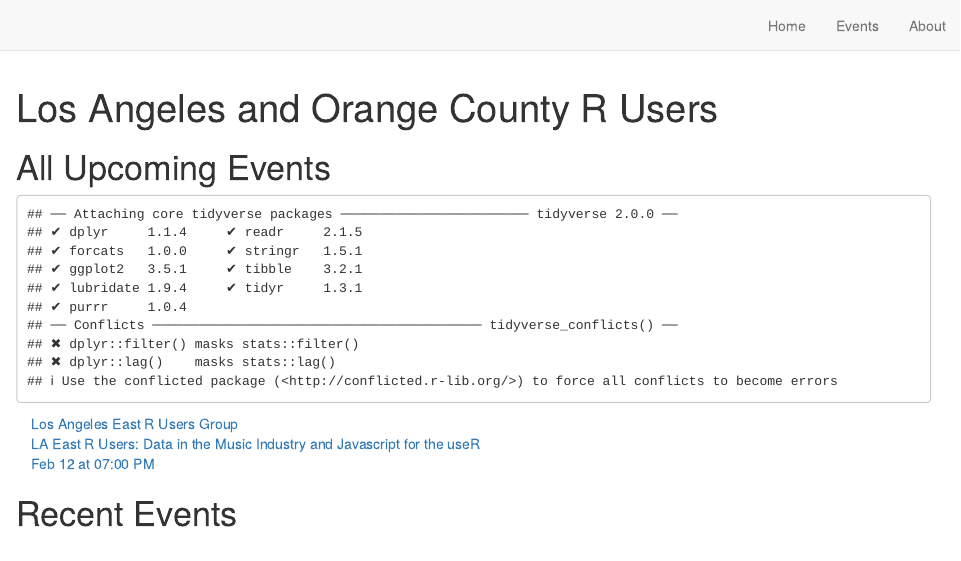
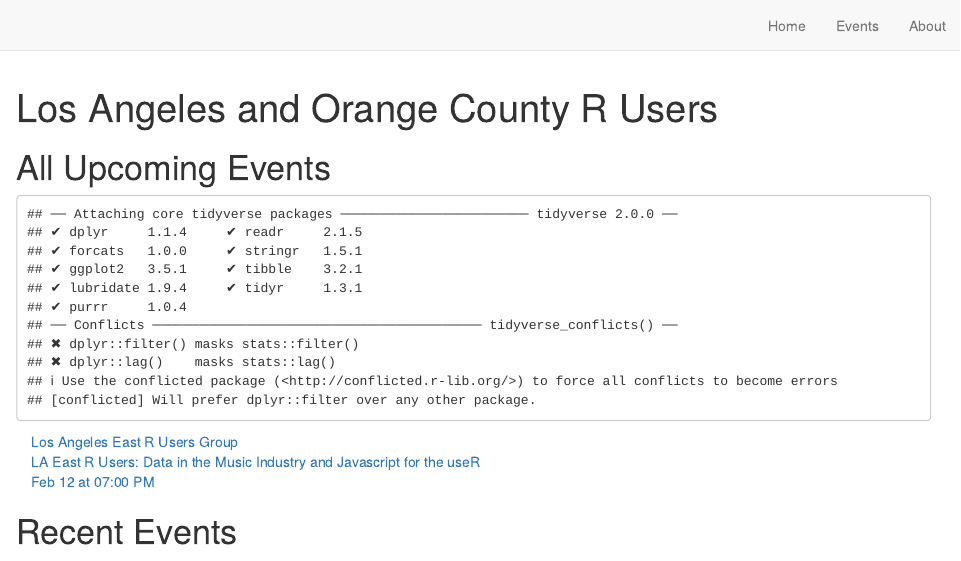
Before and after one commit to socalrug/socalr.org, an R Markdown document (events.Rmd): the page in a window 1100 px wide, from its top. Rendered offline with R 4.5, knitr and Pandoc, with nearby package versions; drawn as R Markdown's standard HTML page in place of the format the file asks for.

Commit message:
update site 2019-02-05 03:00:15

````diff
--- a/events.Rmd
+++ b/events.Rmd
@@ -18,6 +18,7 @@ knitr::opts_chunk$set(echo = FALSE)
 ```{r}
 library(tidyverse)
 library(htmltools)
+conflicted::conflict_prefer("filter", "dplyr")
 
 events <- read_rds("events.rds")
 past_events <- read_rds("past_events.rds")
````
Also changed, not shown: index.Rmd (+1 -0 lines), past_events.rds, 3 other files.
